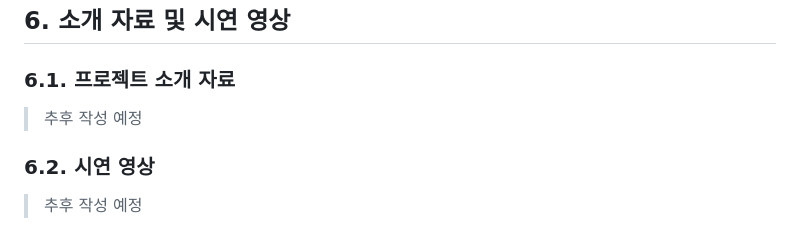
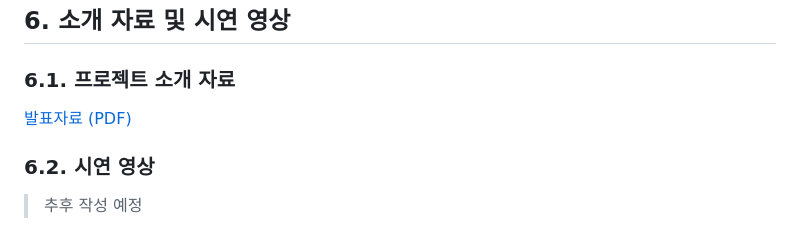
Before and after one commit to pnucse-capstone2025/Capstone-2025-team-22, a Markdown page: README.md, the part around the change. Drawn GitHub-style.

```diff
--- a/README.md
+++ b/README.md
@@ -406,7 +406,7 @@ docker-compose up --build
 ## 6. 소개 자료 및 시연 영상
 
 ### 6.1. 프로젝트 소개 자료
-> 추후 작성 예정
+[발표자료 (PDF)](/docs/03.발표자료/토마토주스%20발표%20자료.pdf)
 
 ### 6.2. 시연 영상
 > 추후 작성 예정
```
